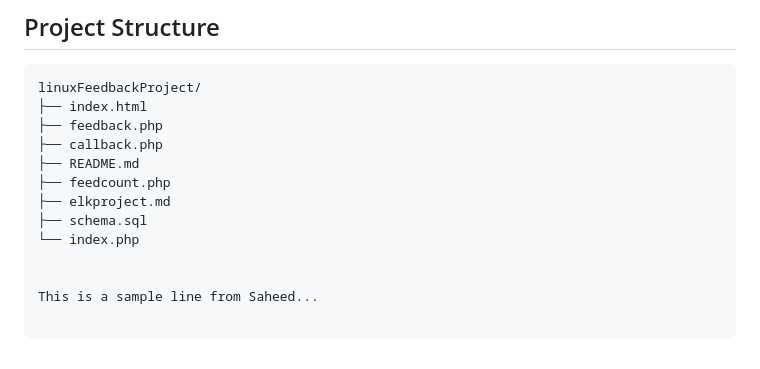
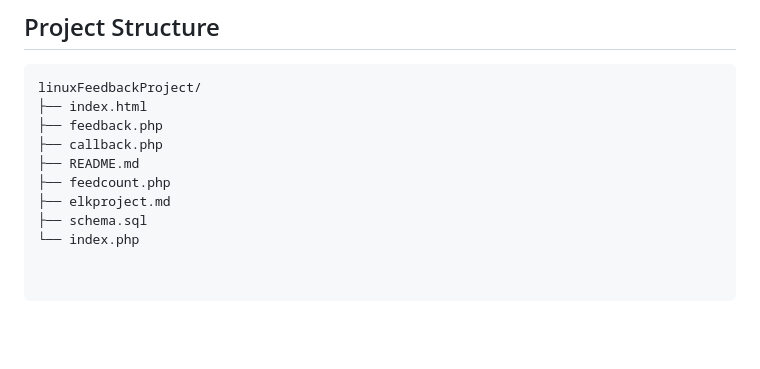
Before and after one commit to devopsclinics/Claude-Team, a Markdown page: README.md, the part around the change. GitHub-like rendering; blank space fills up the shorter version.

Commit message:
Removed the  sample line to check if I am pushing correctly

```diff
--- a/README.md
+++ b/README.md
@@ -407,6 +407,3 @@ linuxFeedbackProject/
 ├── elkproject.md
 ├── schema.sql
 └── index.php
-
-
-This is a sample line from Saheed...
```
